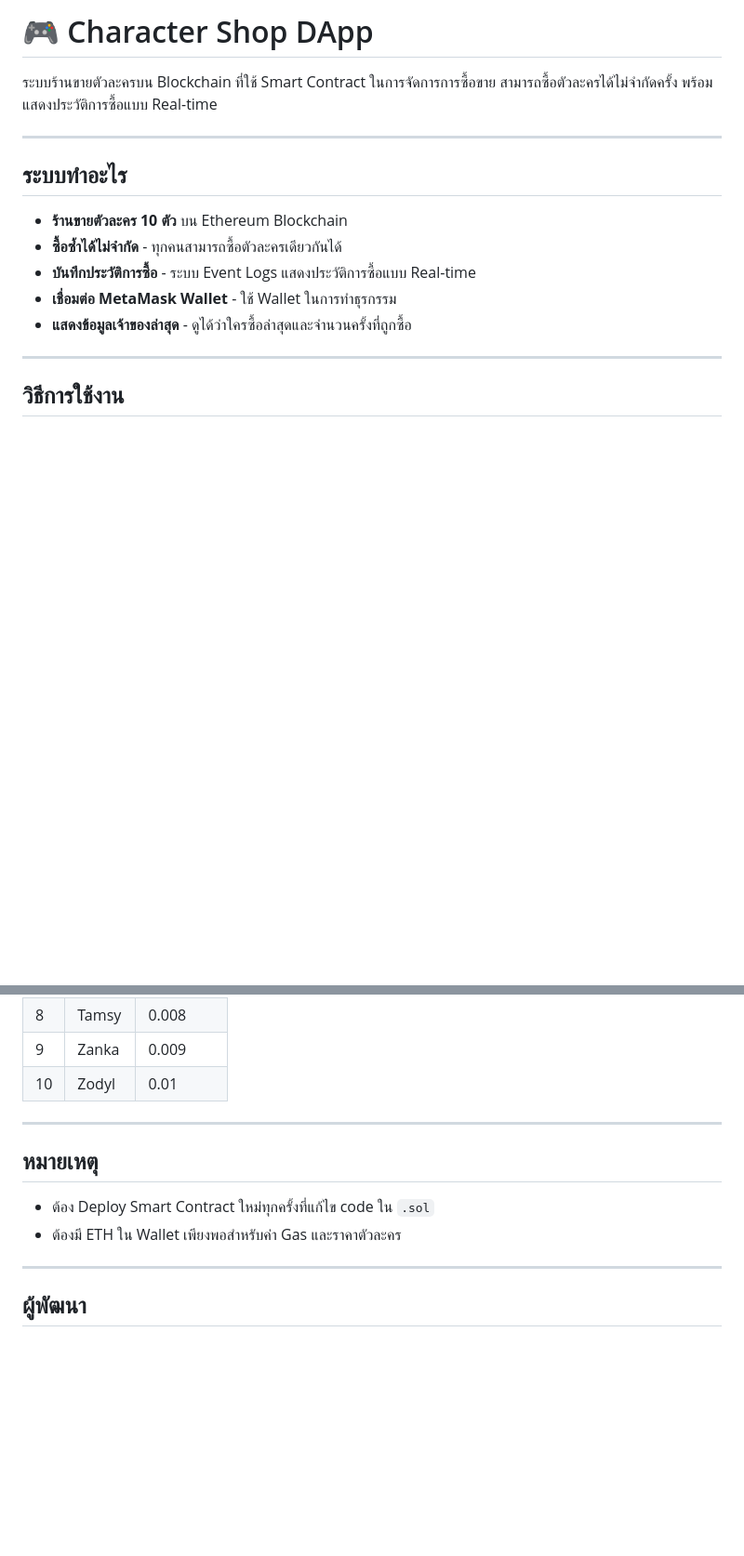
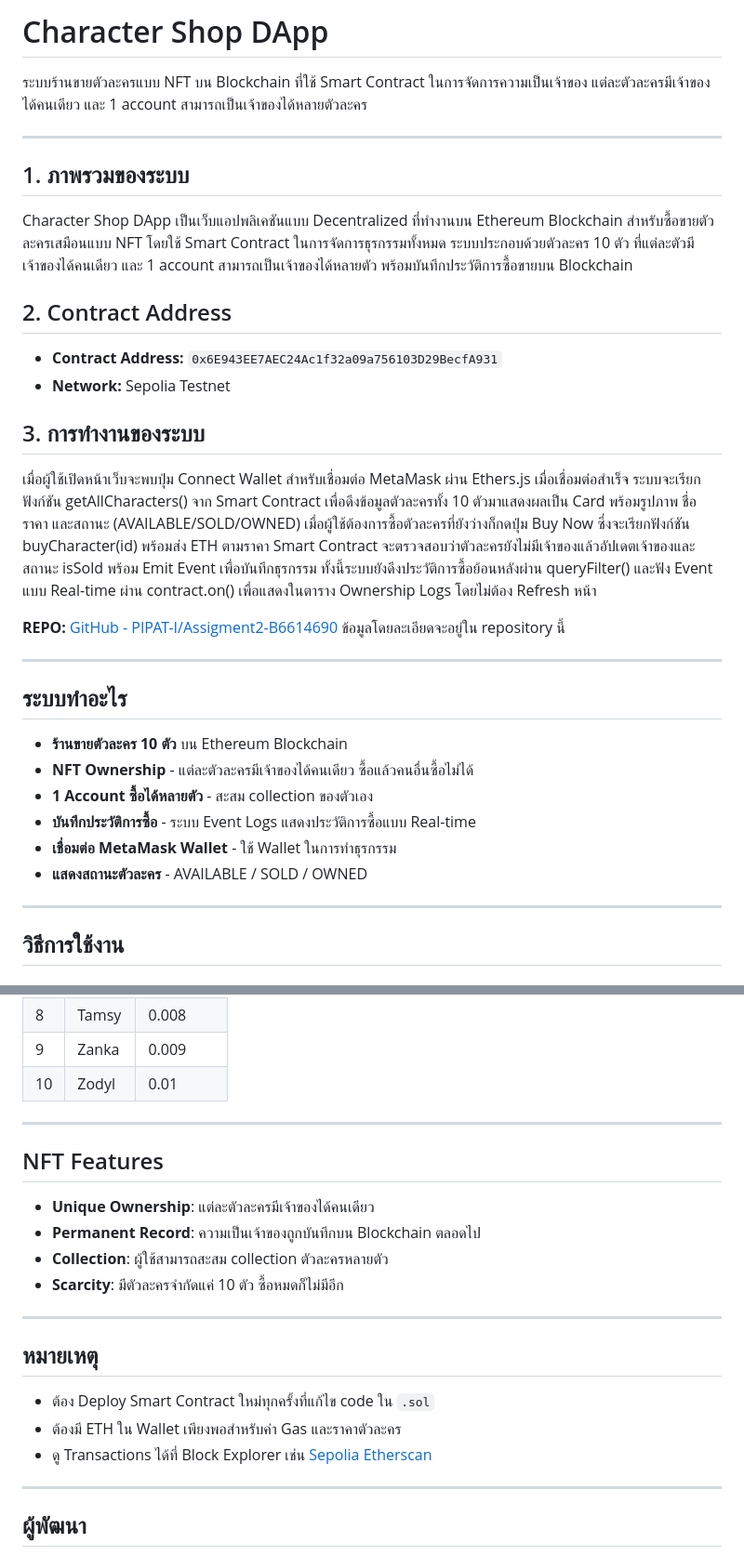
Before and after one commit to PIPAT-I/Assigment2-B6614690, a Markdown page: README.MD, 2 parts joined by grey strips. Shown at 93% size. Drawn GitHub-style; blank space fills up the shorter version.

Commit message:
docs: updated readme file

```diff
--- a/README.MD
+++ b/README.MD
@@ -1,16 +1,34 @@
-# 🎮 Character Shop DApp
+#  Character Shop DApp
 
-ระบบร้านขายตัวละครบน Blockchain ที่ใช้ Smart Contract ในการจัดการการซื้อขาย สามารถซื้อตัวละครได้ไม่จำกัดครั้ง พร้อมแสดงประวัติการซื้อแบบ Real-time
+ระบบร้านขายตัวละครแบบ NFT บน Blockchain ที่ใช้ Smart Contract ในการจัดการความเป็นเจ้าของ แต่ละตัวละครมีเจ้าของได้คนเดียว และ 1 account สามารถเป็นเจ้าของได้หลายตัวละคร
+
+---
+
+## 1. ภาพรวมของระบบ
+
+Character Shop DApp เป็นเว็บแอปพลิเคชันแบบ Decentralized ที่ทำงานบน Ethereum Blockchain สำหรับซื้อขายตัวละครเสมือนแบบ NFT โดยใช้ Smart Contract ในการจัดการธุรกรรมทั้งหมด ระบบประกอบด้วยตัวละคร 10 ตัว ที่แต่ละตัวมีเจ้าของได้คนเดียว และ 1 account สามารถเป็นเจ้าของได้หลายตัว พร้อมบันทึกประวัติการซื้อขายบน Blockchain
+
+## 2. Contract Address
+
+- **Contract Address:** `0x6E943EE7AEC24Ac1f32a09a756103D29BecfA931`
+- **Network:** Sepolia Testnet
+
+## 3. การทำงานของระบบ
+
+เมื่อผู้ใช้เปิดหน้าเว็บจะพบปุ่ม Connect Wallet สำหรับเชื่อมต่อ MetaMask ผ่าน Ethers.js เมื่อเชื่อมต่อสำเร็จ ระบบจะเรียกฟังก์ชัน getAllCharacters() จาก Smart Contract เพื่อดึงข้อมูลตัวละครทั้ง 10 ตัวมาแสดงผลเป็น Card พร้อมรูปภาพ ชื่อ ราคา และสถานะ (AVAILABLE/SOLD/OWNED) เมื่อผู้ใช้ต้องการซื้อตัวละครที่ยังว่างก็กดปุ่ม Buy Now ซึ่งจะเรียกฟังก์ชัน buyCharacter(id) พร้อมส่ง ETH ตามราคา Smart Contract จะตรวจสอบว่าตัวละครยังไม่มีเจ้าของแล้วอัปเดตเจ้าของและสถานะ isSold พร้อม Emit Event เพื่อบันทึกธุรกรรม ทั้งนี้ระบบยังดึงประวัติการซื้อย้อนหลังผ่าน queryFilter() และฟัง Event แบบ Real-time ผ่าน contract.on() เพื่อแสดงในตาราง Ownership Logs โดยไม่ต้อง Refresh หน้า
+
+**REPO:** [GitHub - PIPAT-I/Assigment2-B6614690](https://github.com/PIPAT-I/Assigment2-B6614690) ข้อมูลโดยละเอียดจะอยู่ใน repository นี้
 
 ---
 
 ##  ระบบทำอะไร
 
 - **ร้านขายตัวละคร 10 ตัว** บน Ethereum Blockchain
-- **ซื้อซ้ำได้ไม่จำกัด** - ทุกคนสามารถซื้อตัวละครเดียวกันได้
+- **NFT Ownership** - แต่ละตัวละครมีเจ้าของได้คนเดียว ซื้อแล้วคนอื่นซื้อไม่ได้
+- **1 Account ซื้อได้หลายตัว** - สะสม collection ของตัวเอง
 - **บันทึกประวัติการซื้อ** - ระบบ Event Logs แสดงประวัติการซื้อแบบ Real-time
 - **เชื่อมต่อ MetaMask Wallet** - ใช้ Wallet ในการทำธุรกรรม
-- **แสดงข้อมูลเจ้าของล่าสุด** - ดูได้ว่าใครซื้อล่าสุดและจำนวนครั้งที่ถูกซื้อ
+- **แสดงสถานะตัวละคร** - AVAILABLE / SOLD / OWNED
 
 ---
 
@@ -151,10 +171,20 @@ Assigment2-B6614690/
 
 ---
 
+##  NFT Features
+
+- **Unique Ownership**: แต่ละตัวละครมีเจ้าของได้คนเดียว
+- **Permanent Record**: ความเป็นเจ้าของถูกบันทึกบน Blockchain ตลอดไป
+- **Collection**: ผู้ใช้สามารถสะสม collection ตัวละครหลายตัว
+- **Scarcity**: มีตัวละครจำกัดแค่ 10 ตัว ซื้อหมดก็ไม่มีอีก
+
+---
+
 ##  หมายเหตุ
 
 - ต้อง Deploy Smart Contract ใหม่ทุกครั้งที่แก้ไข code ใน `.sol`
 - ต้องมี ETH ใน Wallet เพียงพอสำหรับค่า Gas และราคาตัวละคร
+- ดู Transactions ได้ที่ Block Explorer เช่น [Sepolia Etherscan](https://sepolia.etherscan.io)
 
 ---
 
```
Also changed, not shown: other parts of README.MD (+11 -9 lines).
